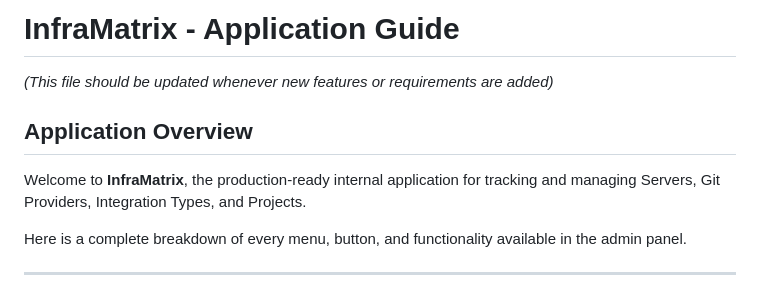
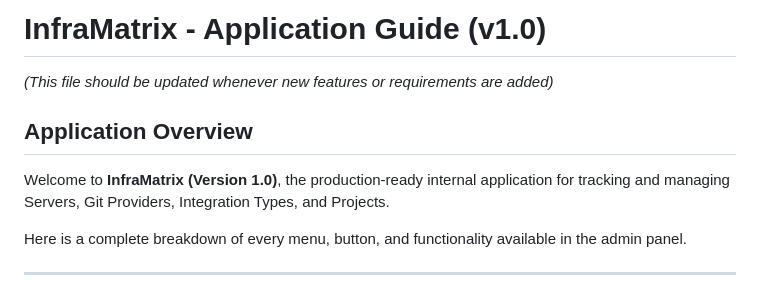
Before and after one commit to MuhammedNoufalI/inframatrix, a Markdown page: about_me.md, the part around the change. Drawn GitHub-style.

```diff
--- a/about_me.md
+++ b/about_me.md
@@ -1,8 +1,8 @@
-# InfraMatrix - Application Guide
+# InfraMatrix - Application Guide (v1.0)
 *(This file should be updated whenever new features or requirements are added)*
 
 ## Application Overview
-Welcome to **InfraMatrix**, the production-ready internal application for tracking and managing Servers, Git Providers, Integration Types, and Projects.
+Welcome to **InfraMatrix (Version 1.0)**, the production-ready internal application for tracking and managing Servers, Git Providers, Integration Types, and Projects.
 
 Here is a complete breakdown of every menu, button, and functionality available in the admin panel.
 
```
Also changed, not shown: README.md (+1 -0 lines).
